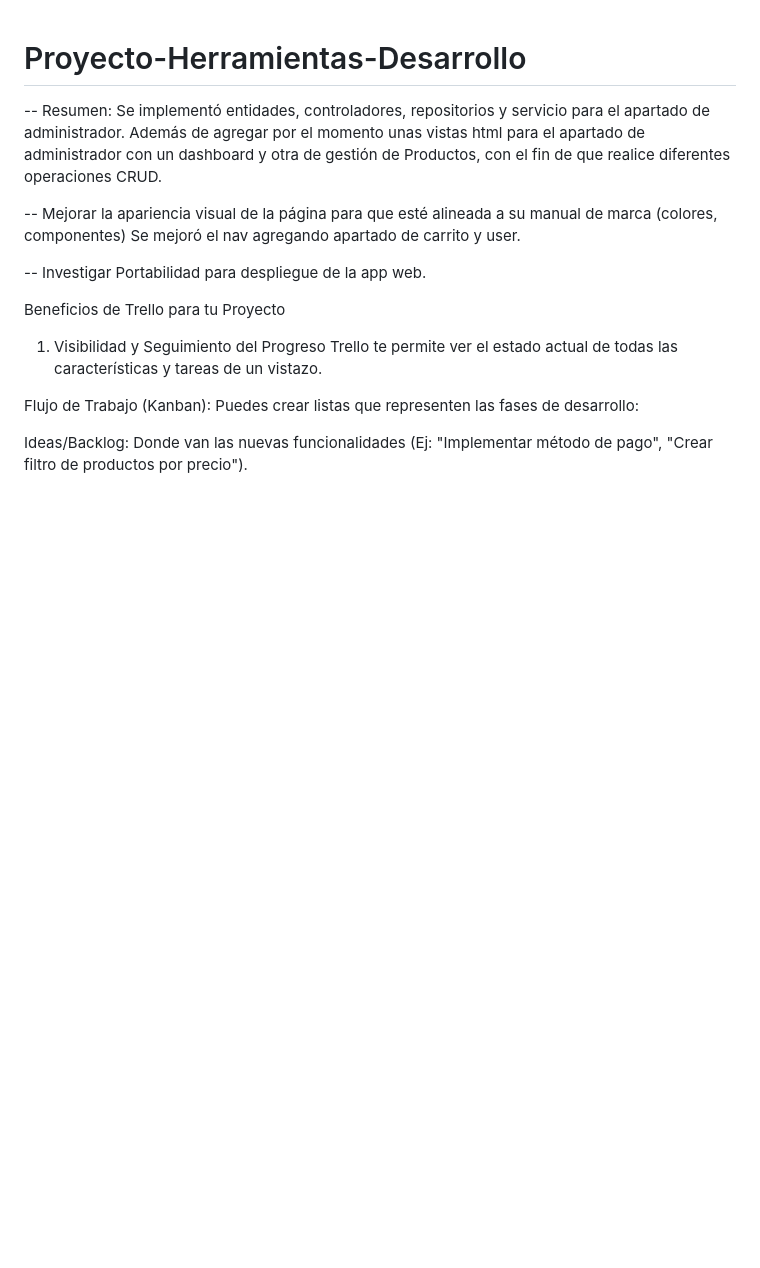
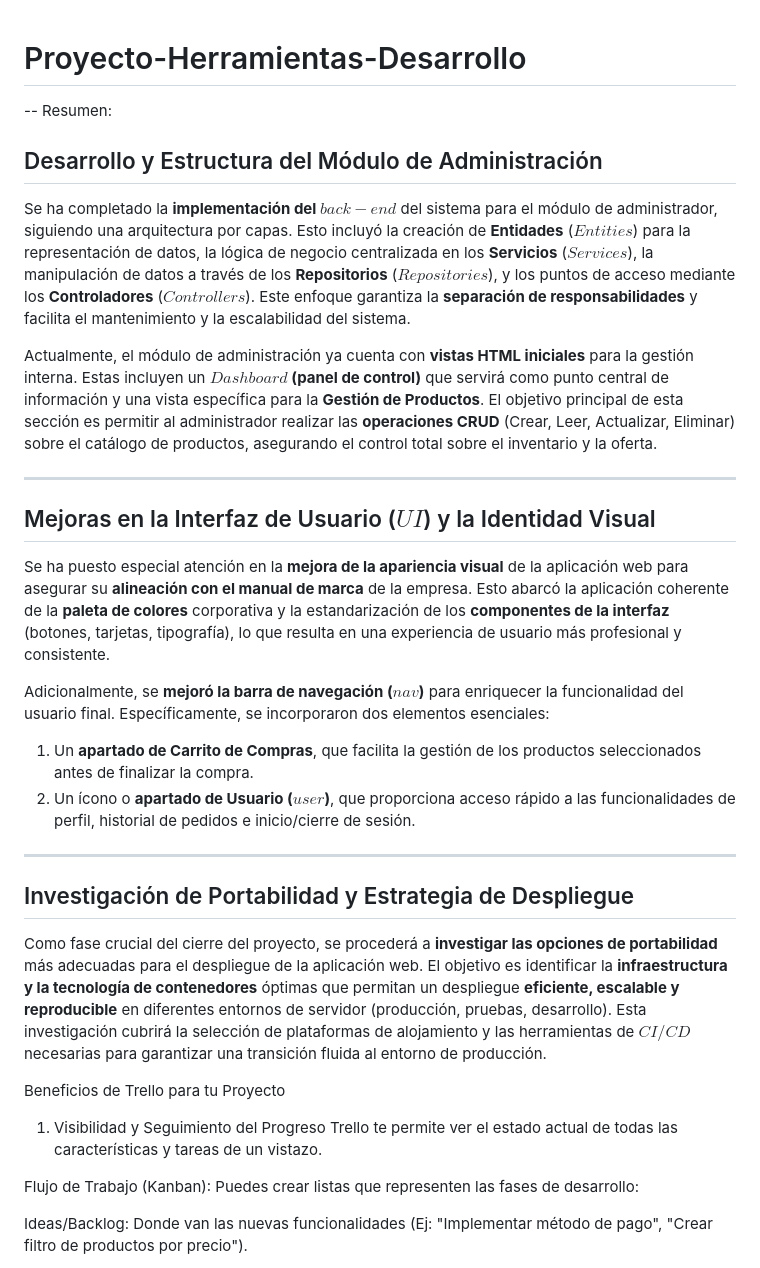
Before and after one commit to BelenADQ7u7/Proyecto-Herramientas-Desarrollo, a Markdown page: README.md, the part around the change. GitHub-like rendering; blank space fills up the shorter version.

```diff
--- a/README.md
+++ b/README.md
@@ -2,13 +2,28 @@
 
 
 -- Resumen:
-Se implementó entidades, controladores, repositorios y servicio para el apartado de administrador. Además de agregar por el momento unas vistas html para el apartado de administrador con un dashboard y otra de gestión de Productos, con el fin de que realice diferentes operaciones CRUD.
+## Desarrollo y Estructura del Módulo de Administración
 
--- Mejorar la apariencia visual de la página para que esté alineada a su manual de marca (colores, componentes) Se mejoró el nav agregando apartado de carrito y user.
+Se ha completado la **implementación del $back-end$** del sistema para el módulo de administrador, siguiendo una arquitectura por capas. Esto incluyó la creación de **Entidades** ($Entities$) para la representación de datos, la lógica de negocio centralizada en los **Servicios** ($Services$), la manipulación de datos a través de los **Repositorios** ($Repositories$), y los puntos de acceso mediante los **Controladores** ($Controllers$). Este enfoque garantiza la **separación de responsabilidades** y facilita el mantenimiento y la escalabilidad del sistema.
 
+Actualmente, el módulo de administración ya cuenta con **vistas HTML iniciales** para la gestión interna. Estas incluyen un **$Dashboard$ (panel de control)** que servirá como punto central de información y una vista específica para la **Gestión de Productos**. El objetivo principal de esta sección es permitir al administrador realizar las **operaciones CRUD** (Crear, Leer, Actualizar, Eliminar) sobre el catálogo de productos, asegurando el control total sobre el inventario y la oferta.
 
---
-Investigar Portabilidad para despliegue de la app web.
+***
+
+## Mejoras en la Interfaz de Usuario ($UI$) y la Identidad Visual
+
+Se ha puesto especial atención en la **mejora de la apariencia visual** de la aplicación web para asegurar su **alineación con el manual de marca** de la empresa. Esto abarcó la aplicación coherente de la **paleta de colores** corporativa y la estandarización de los **componentes de la interfaz** (botones, tarjetas, tipografía), lo que resulta en una experiencia de usuario más profesional y consistente.
+
+Adicionalmente, se **mejoró la barra de navegación ($nav$)** para enriquecer la funcionalidad del usuario final. Específicamente, se incorporaron dos elementos esenciales:
+
+1.  Un **apartado de Carrito de Compras**, que facilita la gestión de los productos seleccionados antes de finalizar la compra.
+2.  Un ícono o **apartado de Usuario ($user$)**, que proporciona acceso rápido a las funcionalidades de perfil, historial de pedidos e inicio/cierre de sesión.
+
+***
+
+## Investigación de Portabilidad y Estrategia de Despliegue
+
+Como fase crucial del cierre del proyecto, se procederá a **investigar las opciones de portabilidad** más adecuadas para el despliegue de la aplicación web. El objetivo es identificar la **infraestructura y la tecnología de contenedores** óptimas que permitan un despliegue **eficiente, escalable y reproducible** en diferentes entornos de servidor (producción, pruebas, desarrollo). Esta investigación cubrirá la selección de plataformas de alojamiento y las herramientas de $CI/CD$ necesarias para garantizar una transición fluida al entorno de producción.
 
 
 
```
